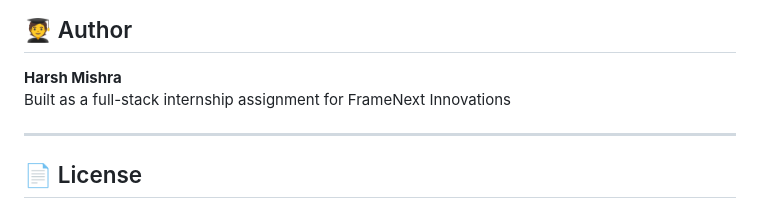
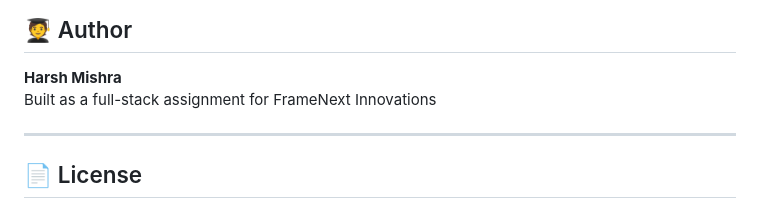
Before and after one commit to harshy23/cube, a Markdown page: README.md, the part around the change. Rendered like a GitHub page.

```diff
--- a/README.md
+++ b/README.md
@@ -155,7 +155,7 @@ Code is well-commented, especially in:
 ## 🧑‍🎓 Author
 
 **Harsh Mishra**
-Built as a full-stack internship assignment for FrameNext Innovations
+Built as a full-stack assignment for FrameNext Innovations
 
 ---
 
```
